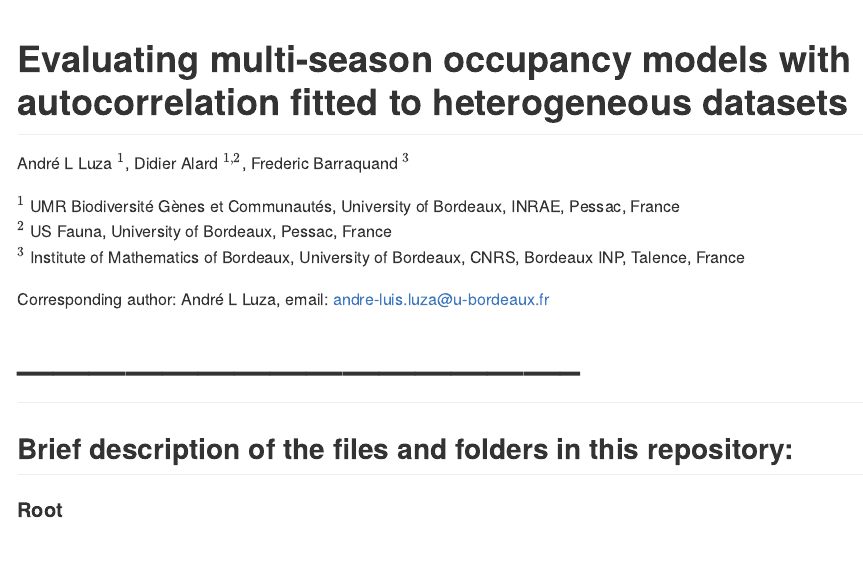
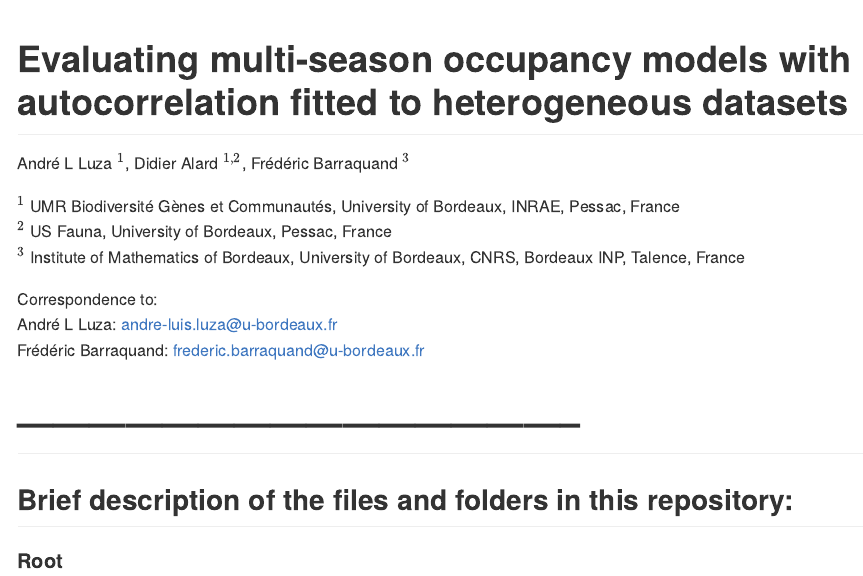
Before and after one commit to andreluza/butterfly_occupancy, an R Markdown document (README.Rmd): the page in a window 1100 px wide, from its top. The pictures show the output file README.md that the author committed with the source, drawn offline in the style of GitHub.

Commit message:
editing the list of Emails

```diff
--- a/README.Rmd
+++ b/README.Rmd
@@ -9,15 +9,17 @@ knitr::opts_chunk$set(echo = TRUE)
 
 <!-- README.md is generated from README.Rmd. Please edit that file -->
 
-André L Luza $^1$, Didier Alard $^{1,2}$, Frederic Barraquand $^3$
+André L Luza $^1$, Didier Alard $^{1,2}$, Frédéric Barraquand $^3$
 
 $^1$ UMR Biodiversité Gènes et Communautés, University of Bordeaux,
 INRAE, Pessac, France\
 $^2$ US Fauna, University of Bordeaux, Pessac, France\
 $^3$ Institute of Mathematics of Bordeaux, University of Bordeaux,
-CNRS, Bordeaux INP, Talence, France
+CNRS, Bordeaux INP, Talence, France\
 
-Corresponding author: André L Luza, email: andre-luis.luza@u-bordeaux.fr
+Correspondence to:\
+André L Luza: andre-luis.luza@u-bordeaux.fr\
+Frédéric Barraquand: frederic.barraquand@u-bordeaux.fr\
 
 # -----------------------------------------------
 
```
Also changed, not shown: README.md.
